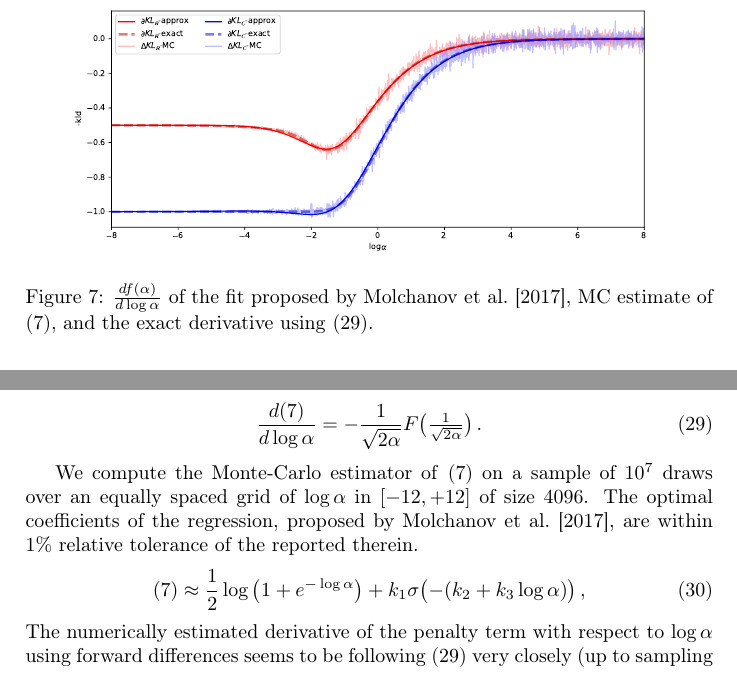
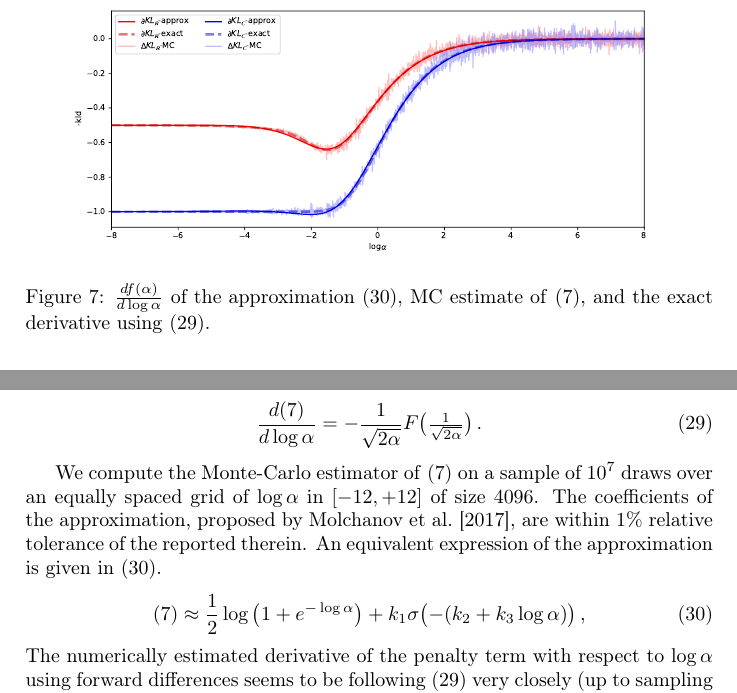
Before and after one commit to ivannz/complex_paper, a LaTeX paper (paper/paper.tex): two parts of page 22 of 29, joined at a grey line, cut so that both start at the same text. Compiled offline with pdfLaTeX.

Commit message:
fixed Molchanov's approximation sign confusion

```diff
--- a/paper/paper.tex
+++ b/paper/paper.tex
@@ -1690,9 +1690,11 @@ The gradient of \eqref{eq:improper-kl-div-real} w.r.t $\log \alpha$ is
 \end{equation}
 
 We compute the Monte-Carlo estimator of \eqref{eq:improper-kl-div-real} on a sample of $10^7$
-draws over an equally spaced grid of $\log \alpha$ in $[-12, +12]$ of size $4096$. The optimal
-coefficients of the regression, proposed by \citet{molchanov_variational_2017}, are within
-$1\%$ relative tolerance of the reported therein.
+draws over an equally spaced grid of $\log \alpha$ in $[-12, +12]$ of size $4096$. The
+coefficients of the approximation, proposed by \citet{molchanov_variational_2017}, are
+within $1\%$ relative tolerance of the reported therein. An equivalent expression of the
+approximation is given in \eqref{eq:improper-kl-div-real-approx}.
+% see eq.~(14): flit overall sign, use $C = -k_1$, $1-\sigma(x) = \sigma(-x)$
 \begin{equation}  \label{eq:improper-kl-div-real-approx}
   \eqref{eq:improper-kl-div-real}
 % - KL(\mathcal{N}(w \mid \mu, \alpha \mu^2) \|
@@ -1723,8 +1725,8 @@ fit the best approximation \eqref{eq:improper-kl-div-real-approx}, and compare t
 \begin{figure}[!t]
   \centering
   \includegraphics[width=\columnwidth]{grad_log.pdf}
-  \caption{$\tfrac{d f(\alpha)}{d \log{\alpha}}$ of the fit proposed by
-  \citet{molchanov_variational_2017}, MC estimate of \eqref{eq:improper-kl-div-real},
+  \caption{$\tfrac{d f(\alpha)}{d \log{\alpha}}$ of the approximation
+  \eqref{eq:improper-kl-div-real-approx}, MC estimate of \eqref{eq:improper-kl-div-real},
   and the exact derivative using \eqref{eq:real-kl-div-deriv-log}.}
   \label{fig:molchanov-derivative-replica}
 \end{figure}
```
